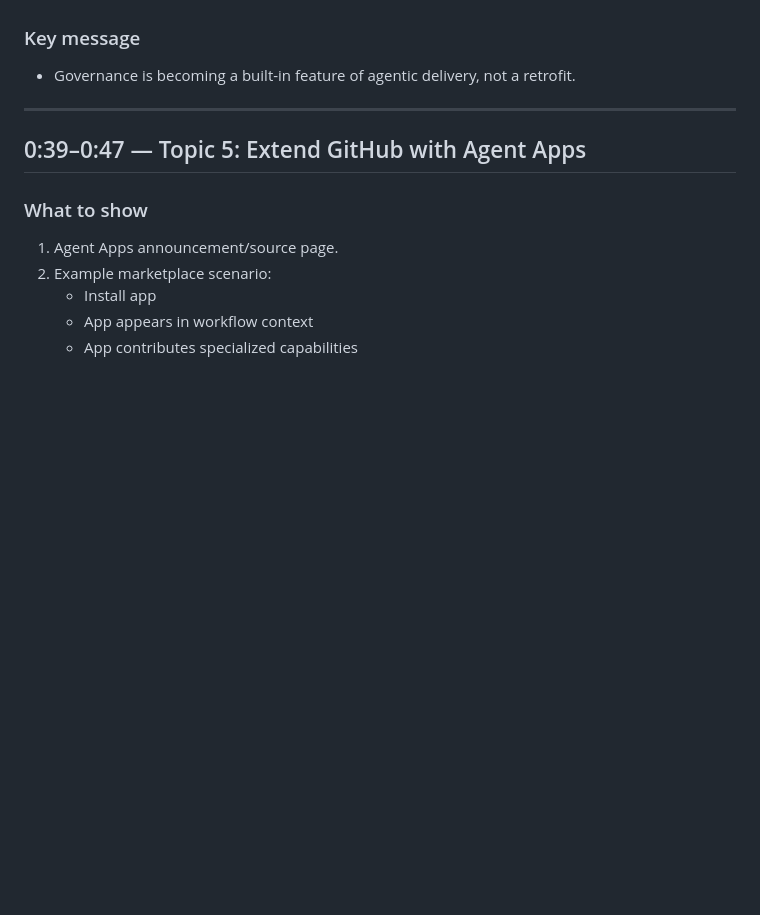
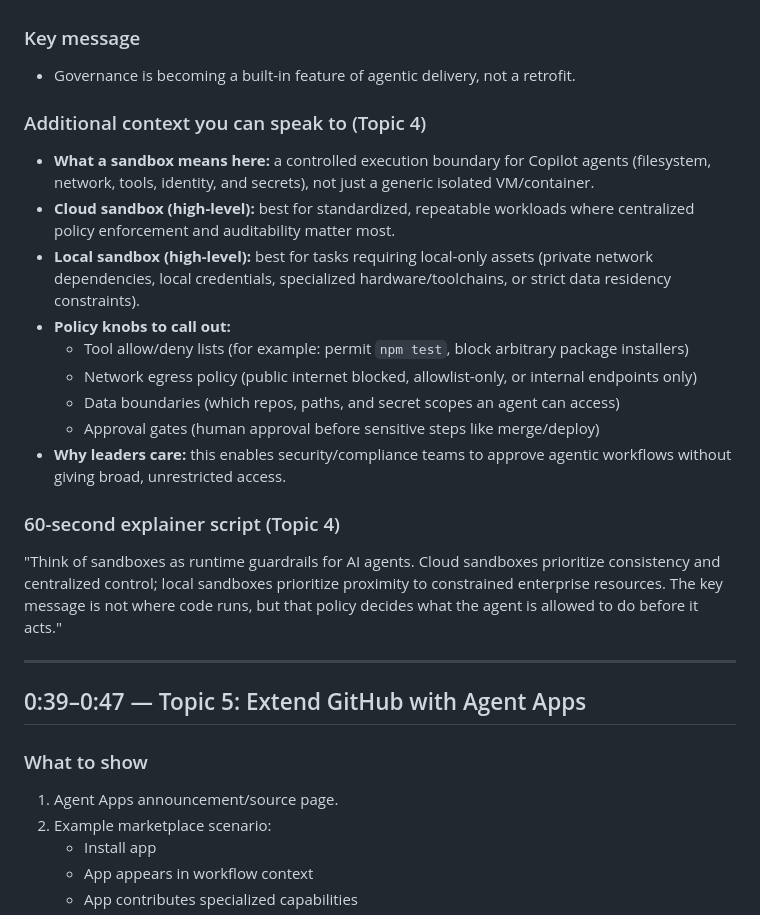
Before and after one commit to beardofedu/copilot-agentic-updates-deck, a Markdown page: demo.md, the part around one of its changes. GitHub-like rendering; blank space fills up the shorter version.

```diff
--- a/demo.md
+++ b/demo.md
@@ -195,6 +195,22 @@ Use the included lightweight app in `demo-app/` as the demo target repository.
 ### Key message
 - Governance is becoming a built-in feature of agentic delivery, not a retrofit.
 
+### Additional context you can speak to (Topic 4)
+
+- **What a sandbox means here:** a controlled execution boundary for Copilot agents (filesystem, network, tools, identity, and secrets), not just a generic isolated VM/container.
+- **Cloud sandbox (high-level):** best for standardized, repeatable workloads where centralized policy enforcement and auditability matter most.
+- **Local sandbox (high-level):** best for tasks requiring local-only assets (private network dependencies, local credentials, specialized hardware/toolchains, or strict data residency constraints).
+- **Policy knobs to call out:**
+  - Tool allow/deny lists (for example: permit `npm test`, block arbitrary package installers)
+  - Network egress policy (public internet blocked, allowlist-only, or internal endpoints only)
+  - Data boundaries (which repos, paths, and secret scopes an agent can access)
+  - Approval gates (human approval before sensitive steps like merge/deploy)
+- **Why leaders care:** this enables security/compliance teams to approve agentic workflows without giving broad, unrestricted access.
+
+### 60-second explainer script (Topic 4)
+
+"Think of sandboxes as runtime guardrails for AI agents. Cloud sandboxes prioritize consistency and centralized control; local sandboxes prioritize proximity to constrained enterprise resources. The key message is not where code runs, but that policy decides what the agent is allowed to do before it acts."
+
 ---
 
 ## 0:39–0:47 — Topic 5: Extend GitHub with Agent Apps
```
Also changed, not shown: other parts of demo.md (+21 -0 lines).
